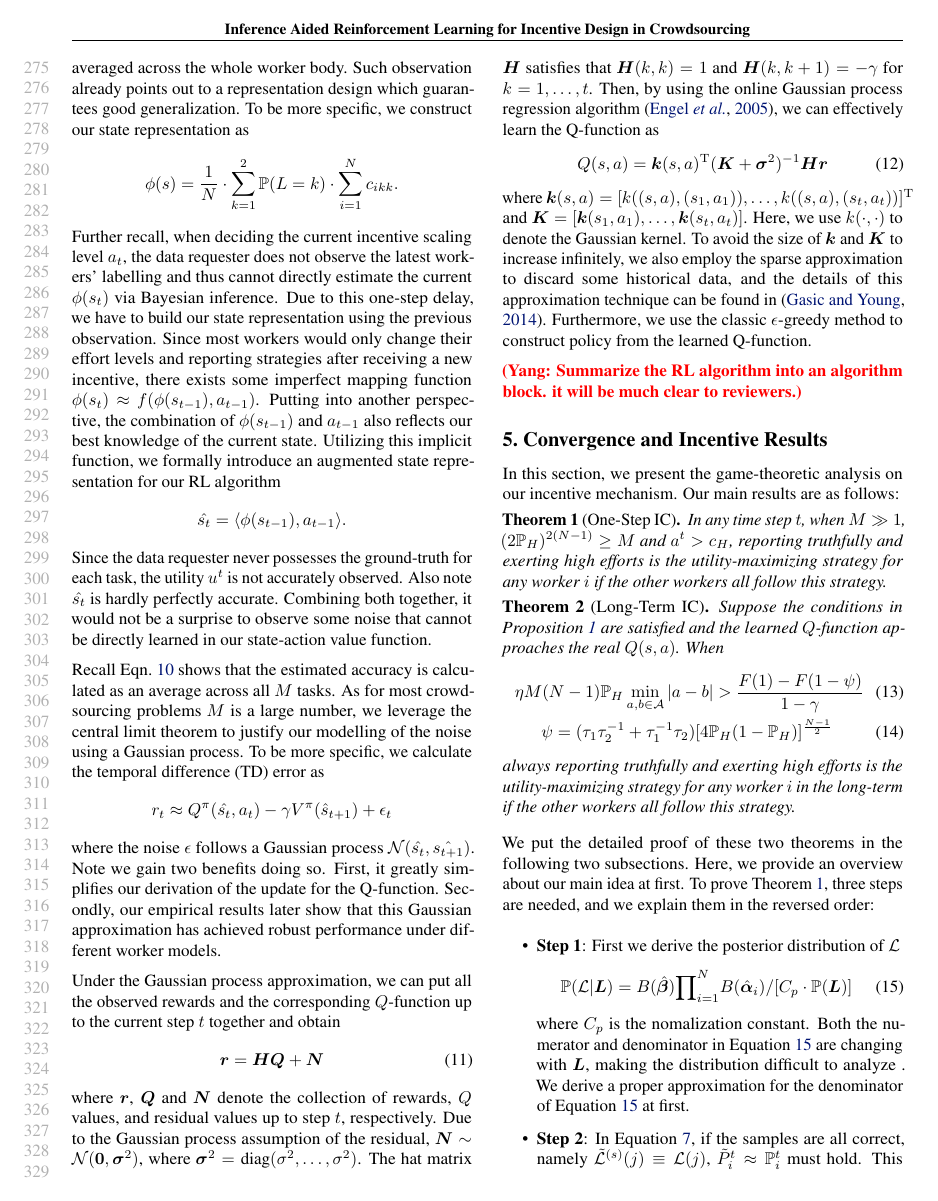
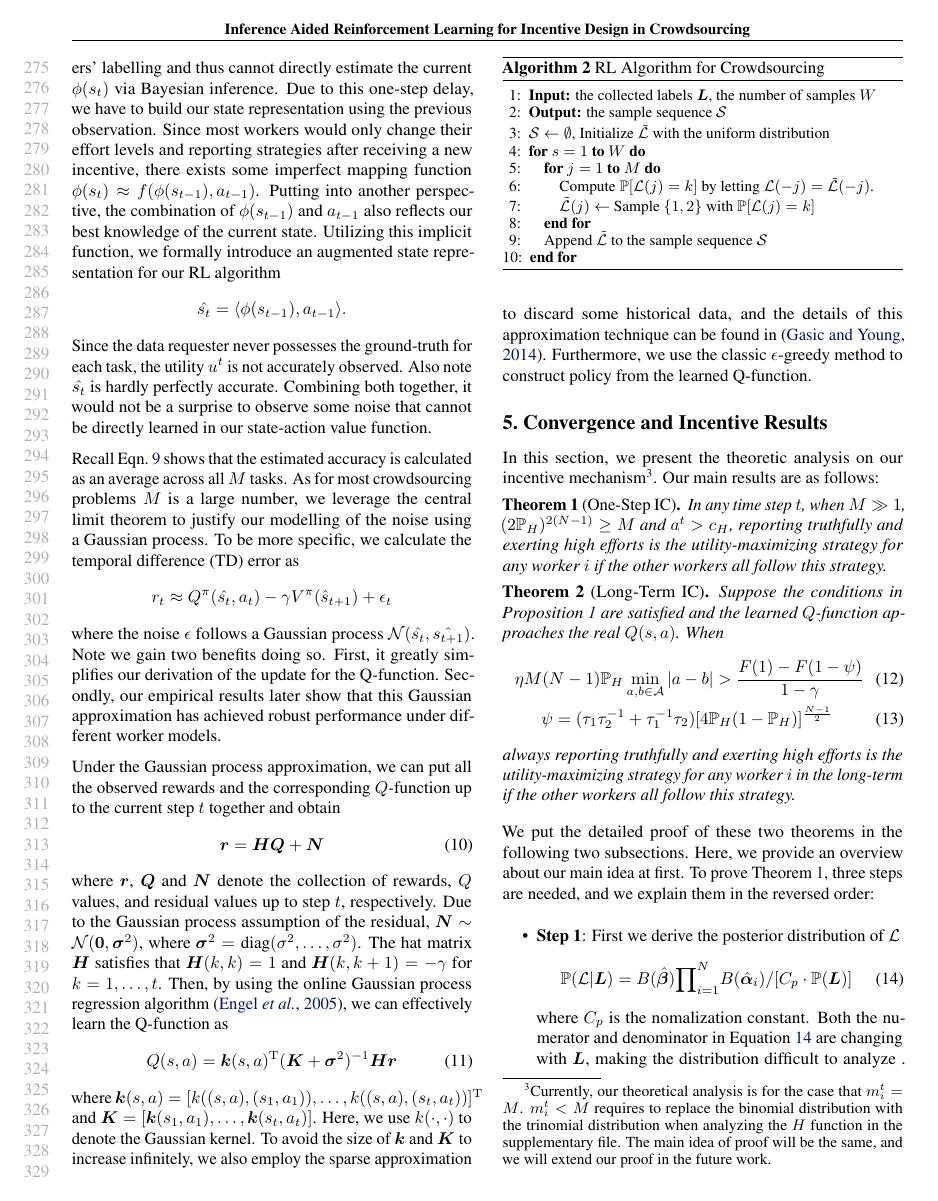
Before and after one commit to vascohu/RLPeerPrediction, a LaTeX paper (ICML2018/main.tex, which reads ICML2018/analysis.tex, ICML2018/methodology.tex): page 6 of 10. Compiled offline with pdfLaTeX.

Commit message:
Small changes

```diff
--- a/ICML2018/analysis.tex
+++ b/ICML2018/analysis.tex
@@ -1,6 +1,6 @@
 \section{Convergence and Incentive Results}
 \label{analysis}
-In this section, we present the game-theoretic analysis on our incentive mechanism. Our main results are as follows:
+In this section, we present the theoretic analysis on our incentive mechanism\footnote{Currently, our theoretical analysis is for the case that $m_i^t=M$. $m_i^t<M$ requires to replace the binomial distribution with the trinomial distribution when analyzing the $H$ function in the supplementary file. The main idea of proof will be the same, and we will extend our proof in the future work.}. Our main results are as follows:
 \begin{theorem}[One-Step IC]
 \label{OSEqulibrium}
 In any time step $t$, when $M\gg 1$, $(2\mathbb{P}_H)^{2(N-1)} \geq M$ and $a^t>c_H$, reporting truthfully and exerting high efforts is the utility-maximizing strategy for any worker $i$ if the other workers all follow this strategy.
--- a/ICML2018/methodology.tex
+++ b/ICML2018/methodology.tex
@@ -265,4 +265,22 @@ where $\bm{k}(s,a)=[k((s,a), (s_1,a_1)),\ldots, k((s,a), (s_t,a_t))]^{\mathrm{T}
 To avoid the size of $\bm{k}$ and $\bm{K}$ to increase infinitely, we also employ the sparse approximation to discard some historical data, and the details of this approximation technique can be found in \cite{gasic2014gaussian}.
 Furthermore, we use the classic $\epsilon$-greedy method to construct policy from the learned Q-function.
 
-\com{Summarize the RL algorithm into an algorithm block. it will be much clear to reviewers.}
+\begin{algorithm}[tb]
+   \caption{RL Algorithm for Crowdsourcing}
+   \label{GSC}
+   \small
+\begin{algorithmic}[1]
+   \vspace{0.5mm}
+   \STATE {\bfseries Input:} the collected labels $\bm{L}$, the number of samples $W$
+   \STATE {\bfseries Output:} the sample sequence $\mathcal{S}$
+   \vspace{0.5mm}
+   \STATE $\mathcal{S}\leftarrow\emptyset$, Initialize $\tilde{\mathcal{L}}$ with the uniform distribution
+   \FOR{$s=1$ {\bfseries to} $W$}
+   \FOR{$j=1$ {\bfseries to} $M$}
+   \STATE Compute $\mathbb{P}[\mathcal{L}(j)=k]$ by letting $\mathcal{L}(-j)=\tilde{\mathcal{L}}(-j)$.
+   \STATE $\tilde{\mathcal{L}}(j) \leftarrow$ Sample $\{1,2\}$ with $\mathbb{P}[\mathcal{L}(j)=k]$
+   \ENDFOR
+   \STATE Append $\tilde{\mathcal{L}}$ to the sample sequence $\mathcal{S}$
+   \ENDFOR
+\end{algorithmic}
+\end{algorithm}
```
Also changed, not shown: ICML2018/problem.tex (+7 -5 lines), ICML2018/methodology.tex (2 more changed lines).
